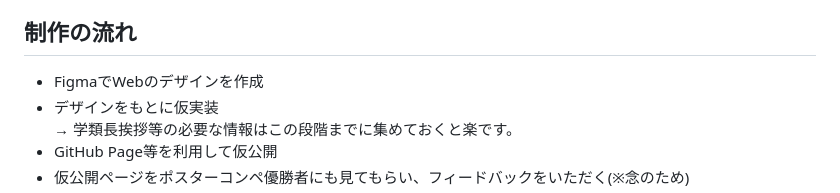
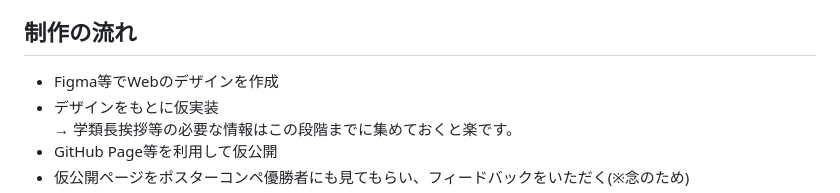
Before and after one commit to Key-S-Git/sotsuten, a Markdown page: README.md, the part around the change. Drawn GitHub-style.

```diff
--- a/README.md
+++ b/README.md
@@ -30,7 +30,7 @@
 
 <h2>制作の流れ</h2>
 <ul>
-  <li>FigmaでWebのデザインを作成</li>
+  <li>Figma等でWebのデザインを作成</li>
   <li>デザインをもとに仮実装</li>
   → 学類長挨拶等の必要な情報はこの段階までに集めておくと楽です。
   <li>GitHub Page等を利用して仮公開</li>
```
